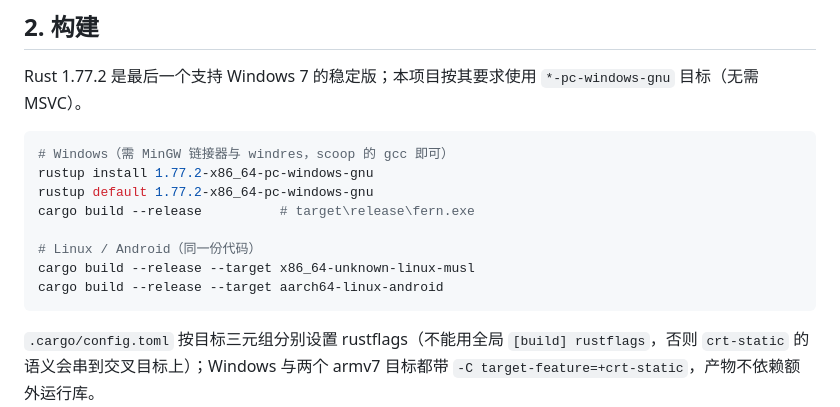
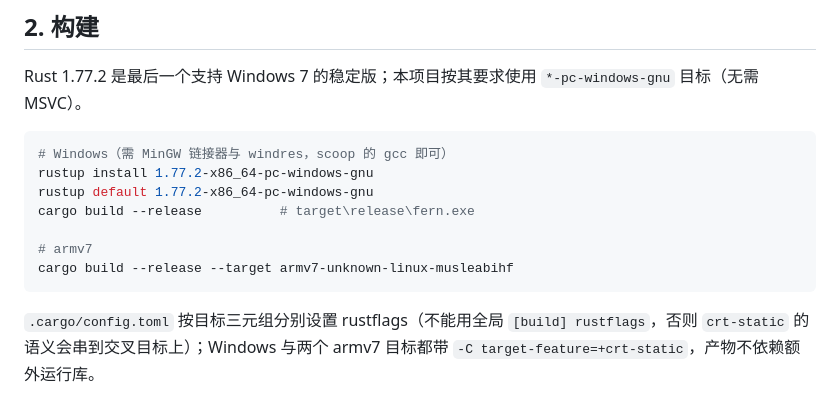
Before and after one commit to JsBeta/fern, a Markdown page: README.md, the part around the change. Rendered like a GitHub page.

Commit message:
feat: 更新 README，添加 armv7 目标的构建指令

````diff
--- a/README.md
+++ b/README.md
@@ -62,9 +62,8 @@ rustup install 1.77.2-x86_64-pc-windows-gnu
 rustup default 1.77.2-x86_64-pc-windows-gnu
 cargo build --release          # target\release\fern.exe
 
-# Linux / Android（同一份代码）
-cargo build --release --target x86_64-unknown-linux-musl
-cargo build --release --target aarch64-linux-android
+# armv7
+cargo build --release --target armv7-unknown-linux-musleabihf
 ```
 
 `.cargo/config.toml` 按目标三元组分别设置 rustflags（不能用全局 `[build] rustflags`，否则 `crt-static` 的语义会串到交叉目标上）；Windows 与两个 armv7 目标都带 `-C target-feature=+crt-static`，产物不依赖额外运行库。
````
